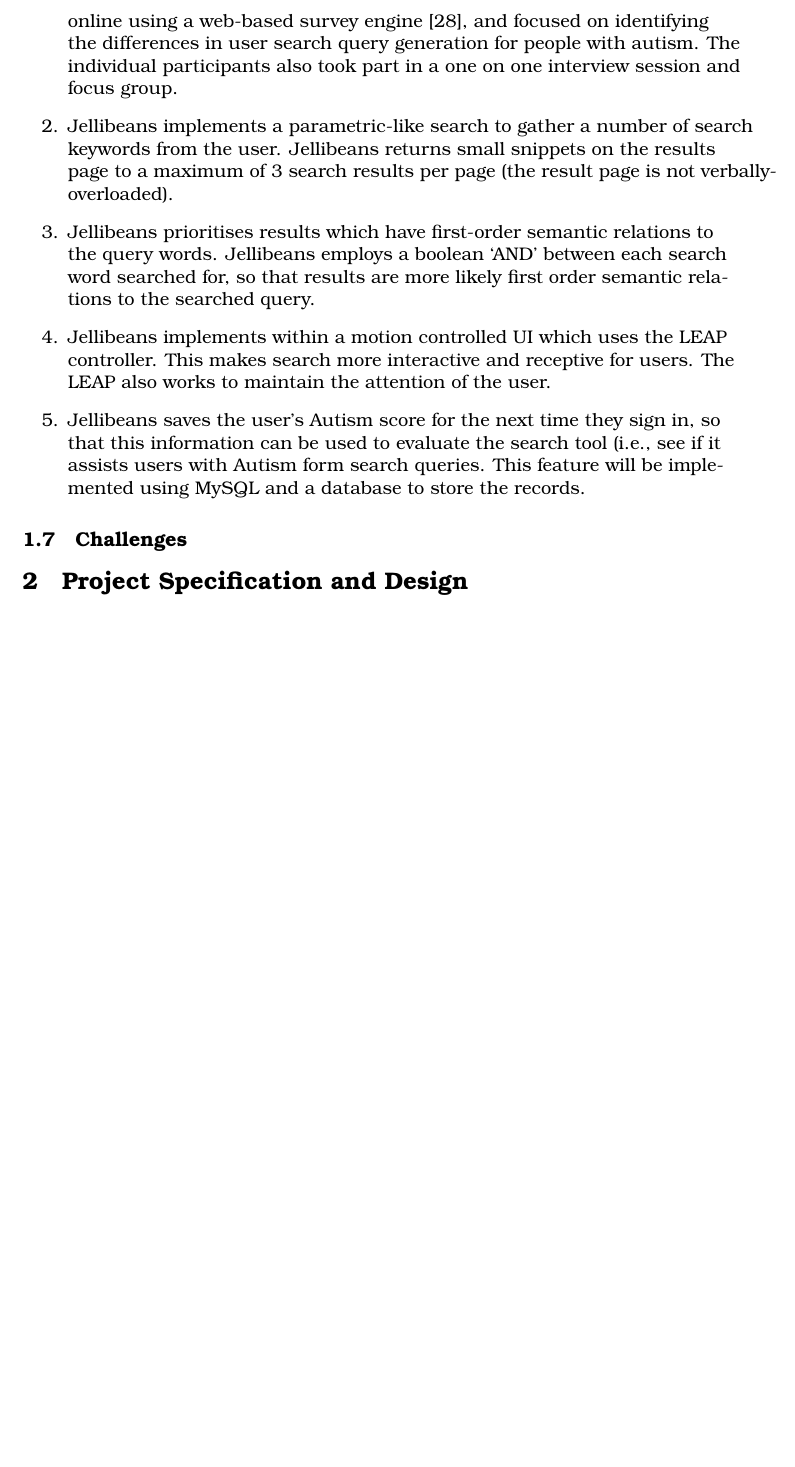
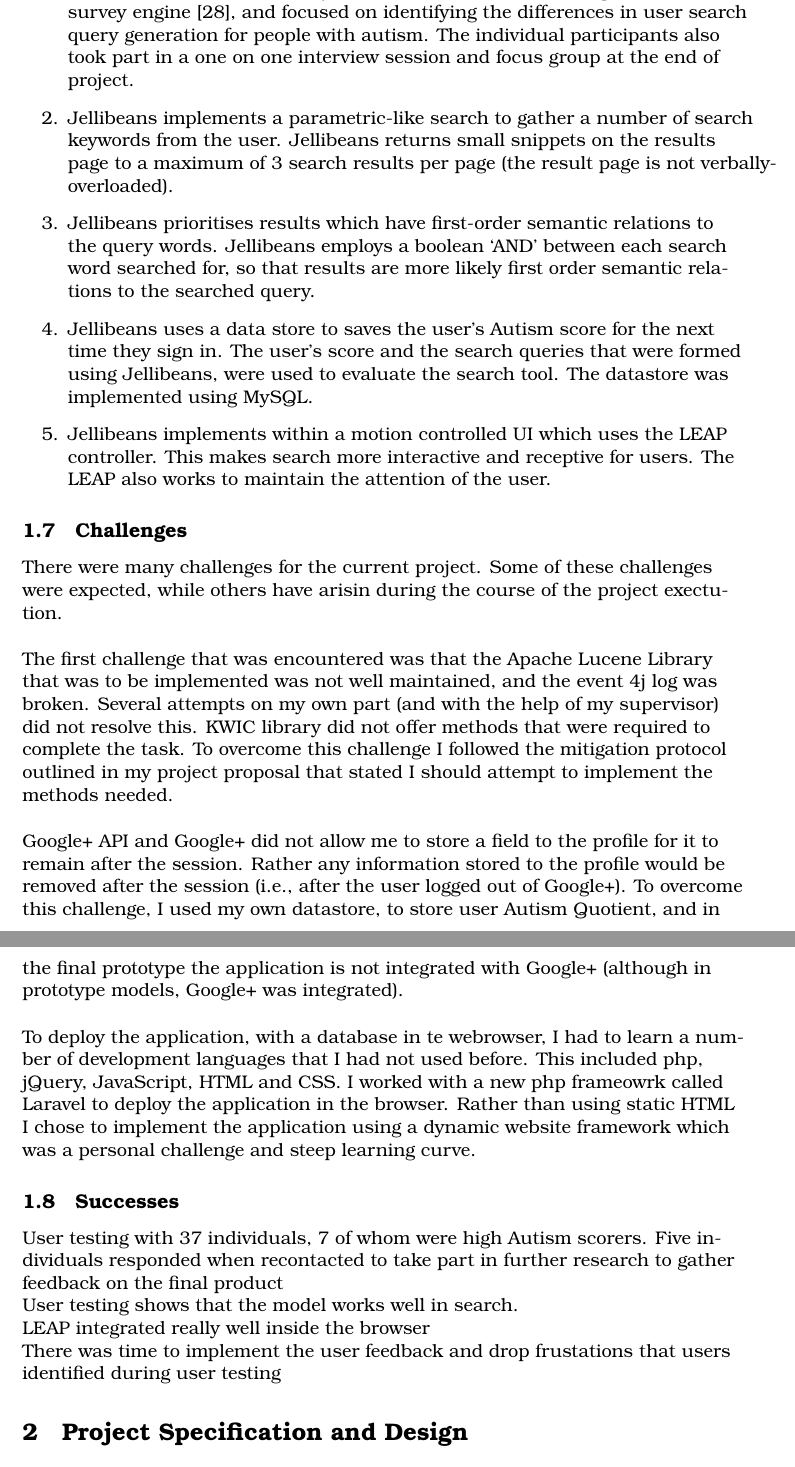
Before and after one commit to BBK-SDP-2015-emassa01/Project, a LaTeX document (REP_emassa01_CS.tex): part of page 12 of 67 before the commit and two parts of pages 12 and 13 of 68 after it, the two joined at a grey line, cut so that both start at the same text, the shorter picture padded with empty space. Compiled offline with pdfLaTeX.

Commit message:
describing the challenges

```diff
--- a/REP_emassa01_CS.tex
+++ b/REP_emassa01_CS.tex
@@ -227,19 +227,36 @@ The final product is presented at the end of this report, and is written using p
 The core features of Jellibeans are:
 
 \begin{enumerate}
-\item {A web-based search tool, that uses a \textit{stereotyped}\footnote{Stereotyped user models infer characteristics about a user from data gathered from other users within that distinct subset.} user model of Autism to filter search results. The features of the model were determined following analyses of survey responses gathered from 7 individuals with Autism or a high occurrence of autism-like symptoms. The survey was administered online using a web-based survey engine \cite{surveymonkey}, and focused on identifying the differences in user search query generation for people with autism. The individual participants also took part in a one on one interview session and focus group.}
+\item {A web-based search tool, that uses a \textit{stereotyped}\footnote{Stereotyped user models infer characteristics about a user from data gathered from other users within that distinct subset.} user model of Autism to filter search results. The features of the model were determined following analyses of survey responses gathered from 7 individuals with Autism or a high occurrence of autism-like symptoms (above a score of 30 on the Autism Quotient). The survey was administered online using a web-based survey engine \cite{surveymonkey}, and focused on identifying the differences in user search query generation for people with autism. The individual participants also took part in a one on one interview session and focus group at the end of project.}
 
 \item {Jellibeans implements a parametric-like search to gather a number of search keywords from the user. Jellibeans returns small snippets on the results page to a maximum of 3 search results per page (the result page is not verbally-overloaded).}
 
 \item {Jellibeans prioritises results which have first-order semantic relations to the query words. Jellibeans employs a boolean `AND' between each search word searched for, so that results are more likely first order semantic relations to the searched query.}
 
+\item {Jellibeans uses a data store to saves the user's Autism score for the next time they sign in. The user's score and the search queries that were formed using Jellibeans, were used to evaluate the search tool. The datastore was implemented using MySQL.}
+
 \item {Jellibeans implements within a motion controlled UI which uses the LEAP controller. This makes search more interactive and receptive for users. The LEAP also works to maintain the attention of the user.}
 
-\item {Jellibeans saves the user's Autism score for the next time they sign in, so that this information can be used to evaluate the search tool (i.e., see if it assists users with Autism form search queries. This feature will be implemented using MySQL and a database to store the records.}
 
 \end{enumerate}
 
 \subsection {Challenges}
+There were many challenges for the current project. Some of these challenges were expected, while others have arisin during the course of the project exectution.
+
+\vspace{5mm}
+The first challenge that was encountered was that the Apache Lucene Library that was to be implemented was not well maintained, and the event 4j log was broken. Several attempts on my own part (and with the help of my supervisor) did not resolve this. KWIC library did not offer methods that were required to complete the task. To overcome this challenge I followed the mitigation protocol outlined in my project proposal that stated I should attempt to implement the methods needed.
+
+\vspace{5mm}
+Google+ API and Google+ did not allow me to store a field to the profile for it to remain after the session. Rather any information stored to the profile would be removed after the session (i.e., after the user logged out of Google+). To overcome this challenge, I used my own datastore, to store user Autism Quotient, and in the final prototype the application is not integrated with Google+ (although in prototype models, Google+ was integrated).
+
+\vspace{5mm}
+To deploy the application, with a database in te webrowser, I had to learn a number of development languages that I had not used before. This included php, jQuery, JavaScript, HTML and CSS. I worked with a new php frameowrk called Laravel to deploy the application in the browser. Rather than using static HTML I chose to implement the application using a dynamic website framework which was a personal challenge and steep learning curve.
+
+\subsection{Successes}
+User testing with 37 individuals, 7 of whom were high Autism scorers. Five individuals responded when recontacted to take part in further research to gather feedback on the final product\\
+User testing shows that the model works well in search.\\
+LEAP integrated really well inside the browser\\
+There was time to implement the user feedback and drop frustations that users identified during user testing\\
 
 
 \section{Project Specification and Design}
```
Also changed, not shown: 4 other files.
